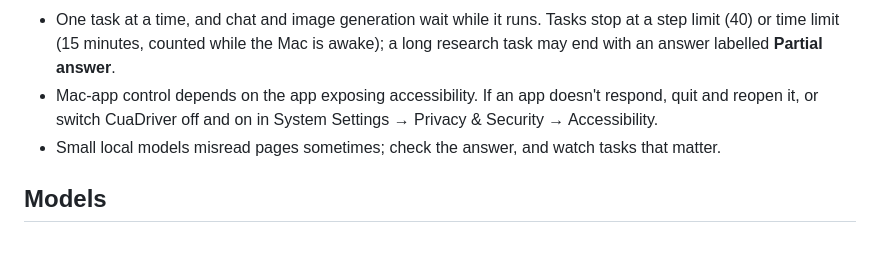
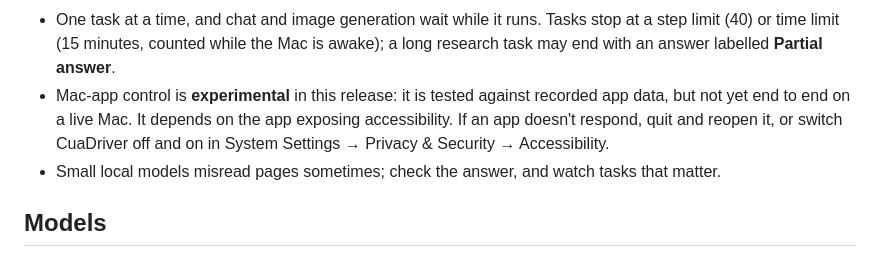
Before and after one commit to vinoth12940/local-studio, a Markdown page: README.md, the part around the change. Rendered like a GitHub page.

Commit message:
README: Mac-app control is experimental in 1.4.0
Co-Authored-By: Claude Opus 5.5 <noreply@anthropic.com>

```diff
--- a/README.md
+++ b/README.md
@@ -184,8 +184,10 @@ Limits in this release:
 - One task at a time, and chat and image generation wait while it runs. Tasks stop at a step
   limit (40) or time limit (15 minutes, counted while the Mac is awake); a long research task may
   end with an answer labelled **Partial answer**.
-- Mac-app control depends on the app exposing accessibility. If an app doesn't respond, quit and
-  reopen it, or switch CuaDriver off and on in System Settings → Privacy & Security → Accessibility.
+- Mac-app control is **experimental** in this release: it is tested against recorded app data, but
+  not yet end to end on a live Mac. It depends on the app exposing accessibility. If an app doesn't
+  respond, quit and reopen it, or switch CuaDriver off and on in System Settings → Privacy &
+  Security → Accessibility.
 - Small local models misread pages sometimes; check the answer, and watch tasks that matter.
 
 ## Models
```
